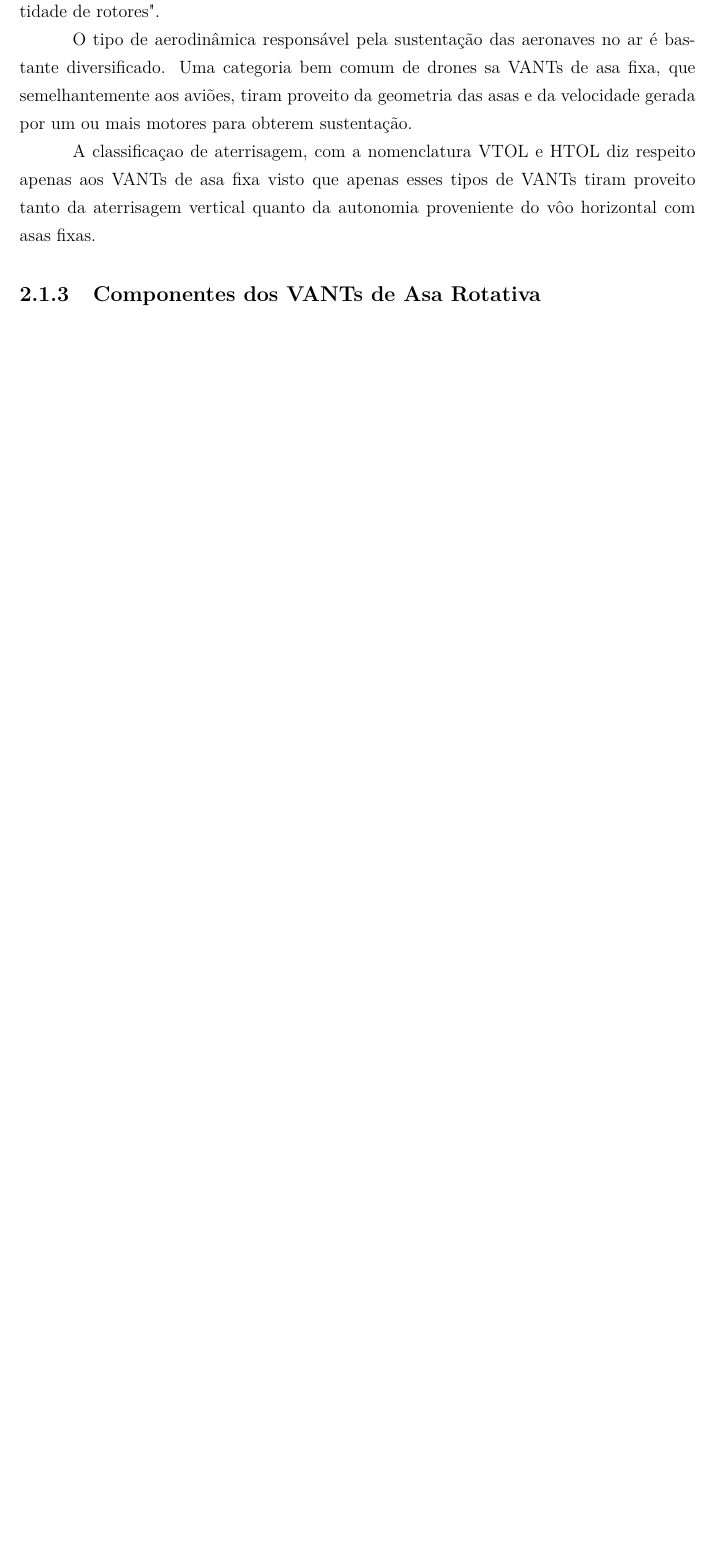
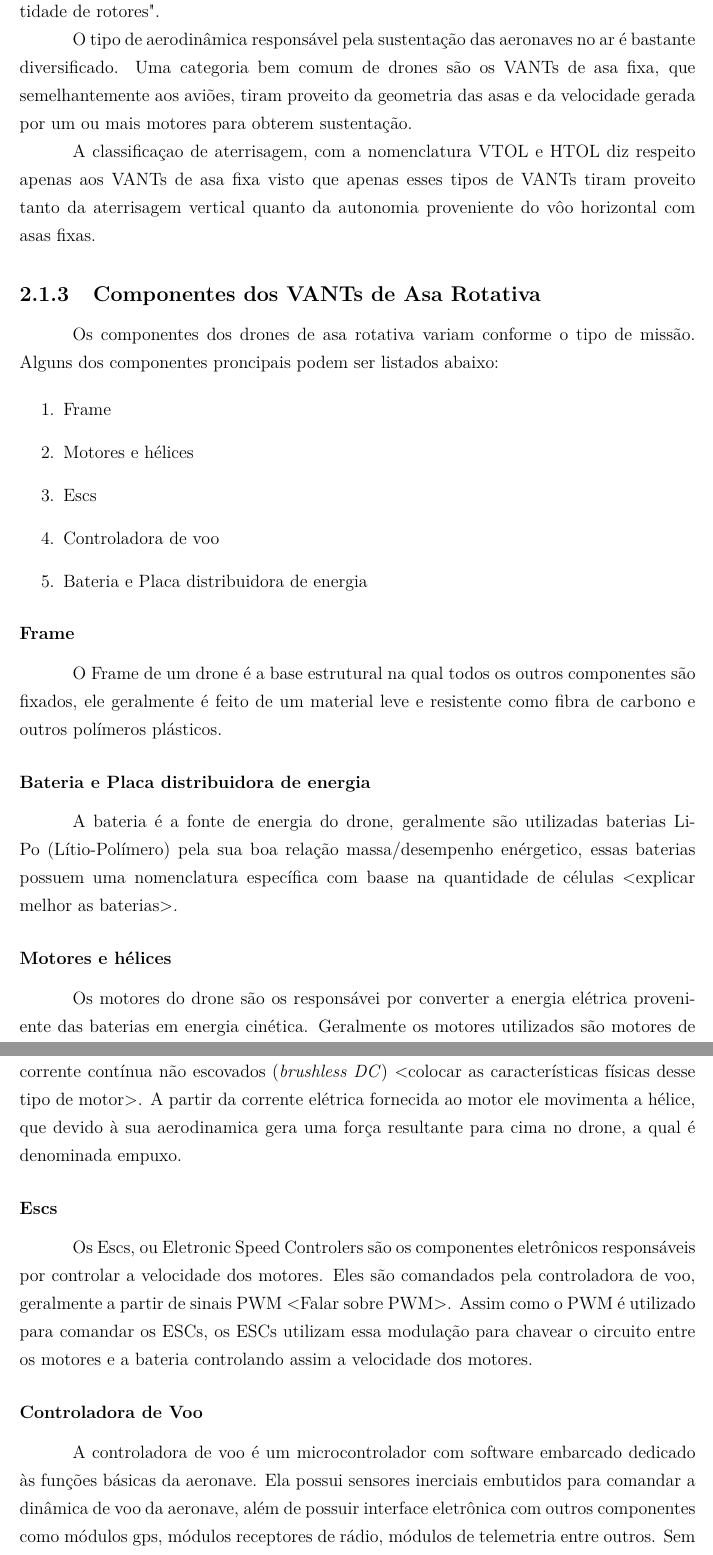
Before and after one commit to joaoluizneto/TCC, a LaTeX book (main.tex): part of page 17 of 31 before the commit and two parts of pages 17 and 18 of 32 after it, the two joined at a grey line, cut so that both start at the same text, the shorter picture padded with empty space. Compiled offline with pdfLaTeX.

Commit message:
modifications

```diff
--- a/main.tex
+++ b/main.tex
@@ -554,13 +554,53 @@ energia, uma grande variedade de tipos de drones surgiram nas últimas décadas.
 
 Como mostrado no organograma da figura a cima~\ref{fig:drone_classification.png}, as categorizações mais comuns para os VANTs são obtidas pelos atributos "tipo de pouso", "aerodinâmica" e "quantidade de rotores".
 
-O tipo de aerodinâmica responsável pela sustentação das aeronaves no ar é bastante diversificado. Uma categoria bem comum de drones sa VANTs de asa fixa, que semelhantemente aos aviões, tiram proveito da geometria das asas e da velocidade gerada por um ou mais motores para obterem sustentação.
+O tipo de aerodinâmica responsável pela sustentação das aeronaves no ar é bastante diversificado. Uma categoria bem comum de drones são os VANTs de asa fixa, que semelhantemente aos aviões, tiram proveito da geometria das asas e da velocidade gerada por um ou mais motores para obterem sustentação.
 
 A classificaçao de aterrisagem, com a nomenclatura VTOL e HTOL diz respeito apenas aos VANTs de asa fixa visto que apenas esses tipos de VANTs tiram proveito tanto da aterrisagem vertical quanto da autonomia proveniente do vôo horizontal com asas fixas.
 
 \subsection{Componentes dos VANTs de Asa Rotativa}
 
+Os componentes dos drones de asa rotativa variam conforme o tipo de missão. Alguns dos componentes proncipais podem ser listados abaixo:
+
+\begin{enumerate}
+  \item Frame
+  \item Motores e hélices
+  \item Escs
+  \item Controladora de voo
+  \item Bateria e Placa distribuidora de energia
+\end{enumerate}
+\subsubsection*{Frame}
+
+O Frame de um drone é a base estrutural na qual todos os outros componentes são fixados, ele geralmente é feito de um material leve e
+resistente como fibra de carbono e outros polímeros plásticos.
+
+\subsubsection*{Bateria e Placa distribuidora de energia}
+
+A bateria é a fonte de energia do drone, geralmente são utilizadas baterias Li-Po (Lítio-Polímero) pela sua boa relação massa/desempenho
+enérgetico, essas baterias possuem uma nomenclatura específica com baase na quantidade de células <explicar melhor as baterias>.
+
+\subsubsection*{Motores e hélices}
+
+Os motores do drone são os responsávei por converter a energia elétrica proveniente das baterias em energia cinética. Geralmente os
+motores utilizados são motores de corrente contínua não escovados (\textit{brushless DC}) <colocar as características físicas desse tipo de motor>.
+A partir da corrente elétrica fornecida ao motor ele movimenta a hélice, que devido à sua aerodinamica gera uma força resultante para cima no drone,
+a qual é denominada empuxo.
+
+\subsubsection*{Escs}
+
+Os Escs, ou Eletronic Speed Controlers são os componentes eletrônicos responsáveis por controlar a velocidade dos motores.
+Eles são comandados pela controladora de voo, geralmente a partir de sinais PWM <Falar sobre PWM>. Assim como o PWM é utilizado para comandar
+os ESCs, os ESCs utilizam essa modulação para chavear o circuito entre os motores e a bateria controlando assim a velocidade dos motores.
+
+\subsubsection*{Controladora de Voo}
+
+A controladora de voo é um microcontrolador com software embarcado dedicado às funções básicas da aeronave. Ela possui sensores
+inerciais embutidos para comandar a dinâmica de voo da aeronave, além de possuir interface eletrônica com outros componentes como módulos gps, módulos receptores de rádio, módulos de telemetria entre outros. Sem a controladora de voo, seria uma tarefa humanamente impossível controlar a dinâmica de voo da aeronave, visto que a mesma depende de um feedback contínuo e instantâneo dos parâmetros inerciais.
+
+
 \subsection{Controladora PixHawk}
+
+
 
 \subsection{UART}
 
```
Also changed, not shown: main.pdf, 9 other files.
